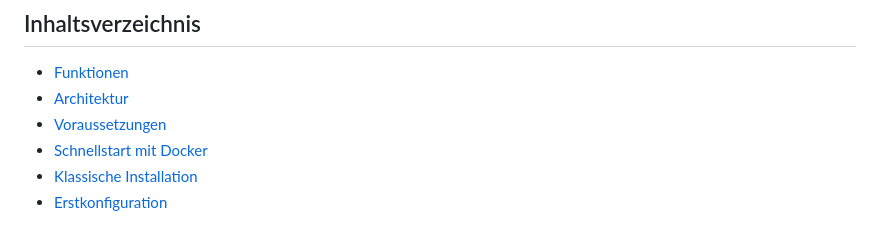
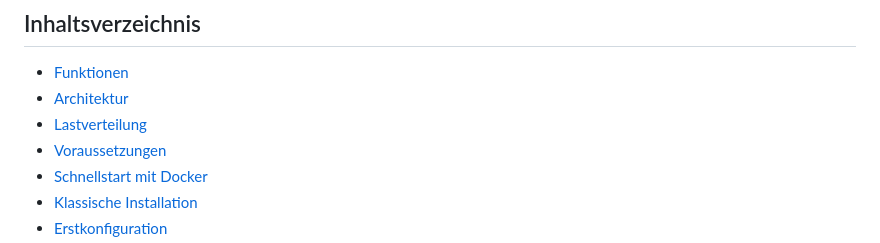
Before and after one commit to dareinelt/LLMInt, a Markdown page: README.md, the part around one of its changes. Rendered like a GitHub page.

```diff
--- a/README.md
+++ b/README.md
@@ -6,6 +6,7 @@ LLMInt ist eine framework-freie PHP-/MySQL-Anwendung für den Betrieb einer inte
 
 - [Funktionen](#funktionen)
 - [Architektur](#architektur)
+- [Lastverteilung](#lastverteilung)
 - [Voraussetzungen](#voraussetzungen)
 - [Schnellstart mit Docker](#schnellstart-mit-docker)
 - [Klassische Installation](#klassische-installation)
```
Also changed, not shown: other parts of README.md (+21 -0 lines).
